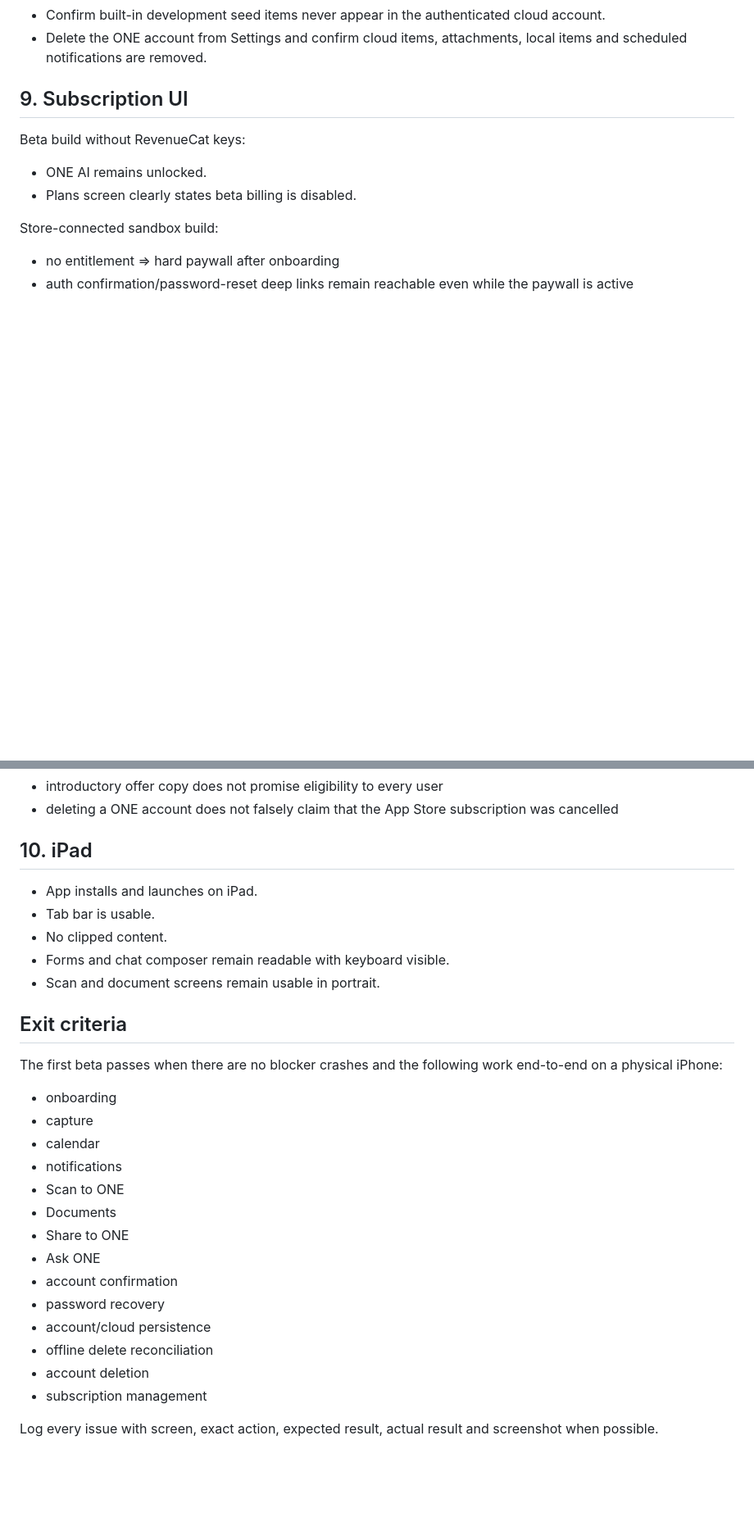
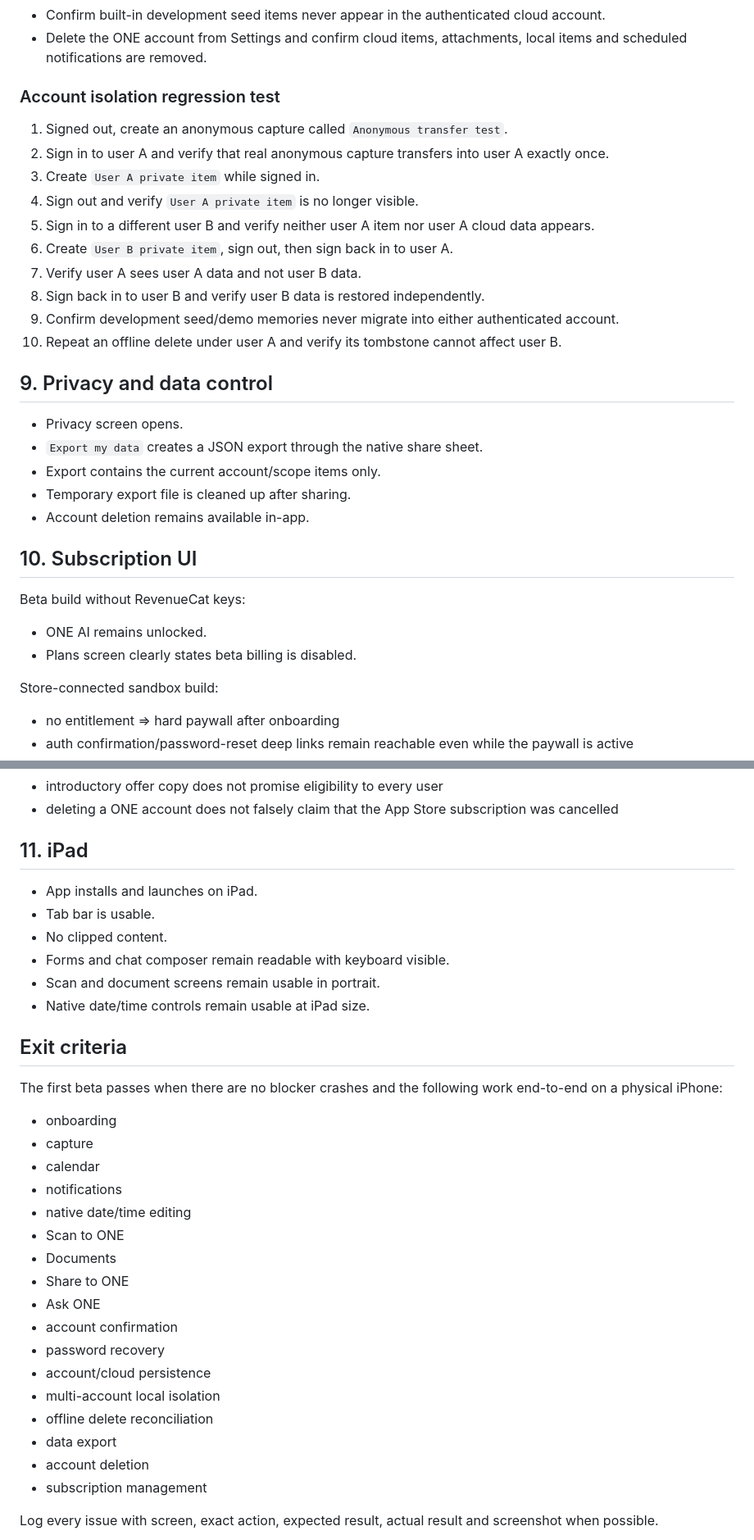
Before and after one commit to leorsn/ONE, a Markdown page: docs/DEVICE_TEST_PLAN.md, 2 parts joined by grey strips. Shown at 82% size. Rendered like a GitHub page; blank space fills up the shorter version.

Commit message:
PO038: add multi-account privacy regression tests

```diff
--- a/docs/DEVICE_TEST_PLAN.md
+++ b/docs/DEVICE_TEST_PLAN.md
@@ -111,7 +113,28 @@ Verify direct answers, supporting memories and follow-up context.
 - Confirm built-in development seed items never appear in the authenticated cloud account.
 - Delete the ONE account from Settings and confirm cloud items, attachments, local items and scheduled notifications are removed.
 
-## 9. Subscription UI
+### Account isolation regression test
+
+1. Signed out, create an anonymous capture called `Anonymous transfer test`.
+2. Sign in to user A and verify that real anonymous capture transfers into user A exactly once.
+3. Create `User A private item` while signed in.
+4. Sign out and verify `User A private item` is no longer visible.
+5. Sign in to a different user B and verify neither user A item nor user A cloud data appears.
+6. Create `User B private item`, sign out, then sign back in to user A.
+7. Verify user A sees user A data and not user B data.
+8. Sign back in to user B and verify user B data is restored independently.
+9. Confirm development seed/demo memories never migrate into either authenticated account.
+10. Repeat an offline delete under user A and verify its tombstone cannot affect user B.
+
+## 9. Privacy and data control
+
+- Privacy screen opens.
+- `Export my data` creates a JSON export through the native share sheet.
+- Export contains the current account/scope items only.
+- Temporary export file is cleaned up after sharing.
+- Account deletion remains available in-app.
+
+## 10. Subscription UI
 
 Beta build without RevenueCat keys:
 
@@ -130,13 +153,14 @@ Store-connected sandbox build:
 - introductory offer copy does not promise eligibility to every user
 - deleting a ONE account does not falsely claim that the App Store subscription was cancelled
 
-## 10. iPad
+## 11. iPad
 
 - App installs and launches on iPad.
 - Tab bar is usable.
 - No clipped content.
 - Forms and chat composer remain readable with keyboard visible.
 - Scan and document screens remain usable in portrait.
+- Native date/time controls remain usable at iPad size.
 
 ## Exit criteria
 
@@ -146,6 +170,7 @@ The first beta passes when there are no blocker crashes and the following work e
 - capture
 - calendar
 - notifications
+- native date/time editing
 - Scan to ONE
 - Documents
 - Share to ONE
@@ -153,7 +178,9 @@ The first beta passes when there are no blocker crashes and the following work e
 - account confirmation
 - password recovery
 - account/cloud persistence
+- multi-account local isolation
 - offline delete reconciliation
+- data export
 - account deletion
 - subscription management
 
```
Also changed, not shown: other parts of docs/DEVICE_TEST_PLAN.md (+2 -0 lines).
